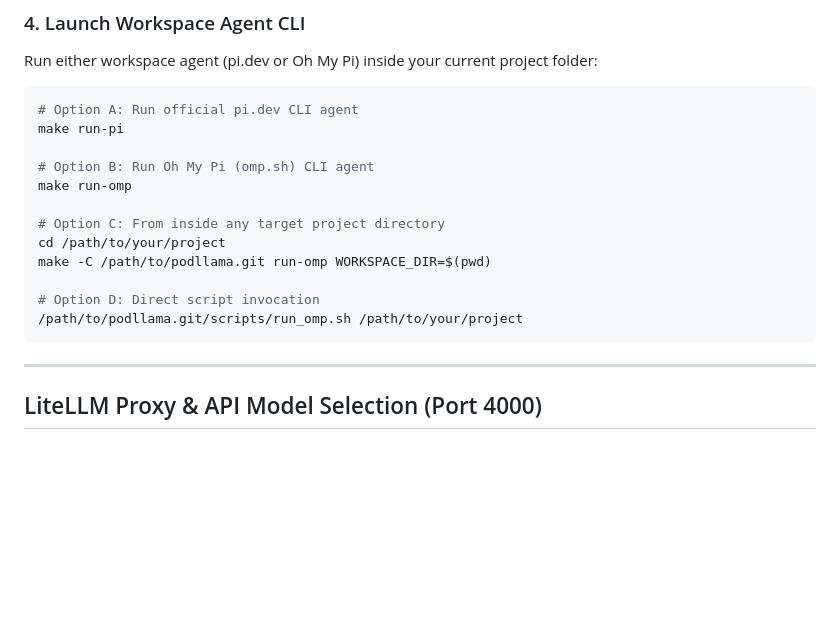
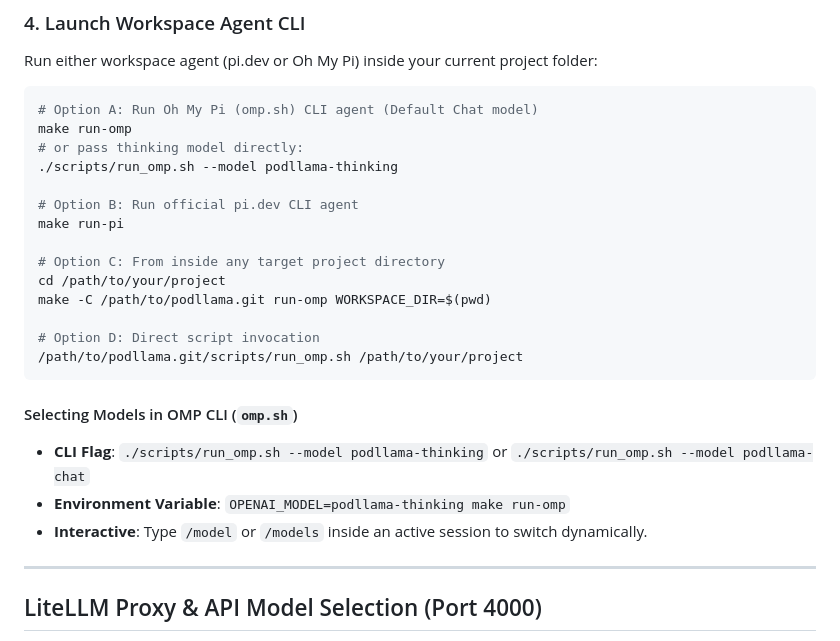
Before and after one commit to archanpaul/podllama, a Markdown page: README.md, the part around the change. Rendered like a GitHub page; blank space fills up the shorter version.

Commit message:
docs: update README and features documentation for OMP model selection

````diff
--- a/README.md
+++ b/README.md
@@ -346,11 +346,13 @@ make service-down
 Run either workspace agent (pi.dev or Oh My Pi) inside your current project folder:
 
 ```bash
-# Option A: Run official pi.dev CLI agent
+# Option A: Run Oh My Pi (omp.sh) CLI agent (Default Chat model)
+make run-omp
+# or pass thinking model directly:
+./scripts/run_omp.sh --model podllama-thinking
+
+# Option B: Run official pi.dev CLI agent
 make run-pi
-
-# Option B: Run Oh My Pi (omp.sh) CLI agent
-make run-omp
 
 # Option C: From inside any target project directory
 cd /path/to/your/project
@@ -359,6 +361,11 @@ make -C /path/to/podllama.git run-omp WORKSPACE_DIR=$(pwd)
 # Option D: Direct script invocation
 /path/to/podllama.git/scripts/run_omp.sh /path/to/your/project
 ```
+
+#### Selecting Models in OMP CLI (`omp.sh`)
+- **CLI Flag**: `./scripts/run_omp.sh --model podllama-thinking` or `./scripts/run_omp.sh --model podllama-chat`
+- **Environment Variable**: `OPENAI_MODEL=podllama-thinking make run-omp`
+- **Interactive**: Type `/model` or `/models` inside an active session to switch dynamically.
 
 ---
 
````
Also changed, not shown: docs/features.md (+1 -1 lines).
